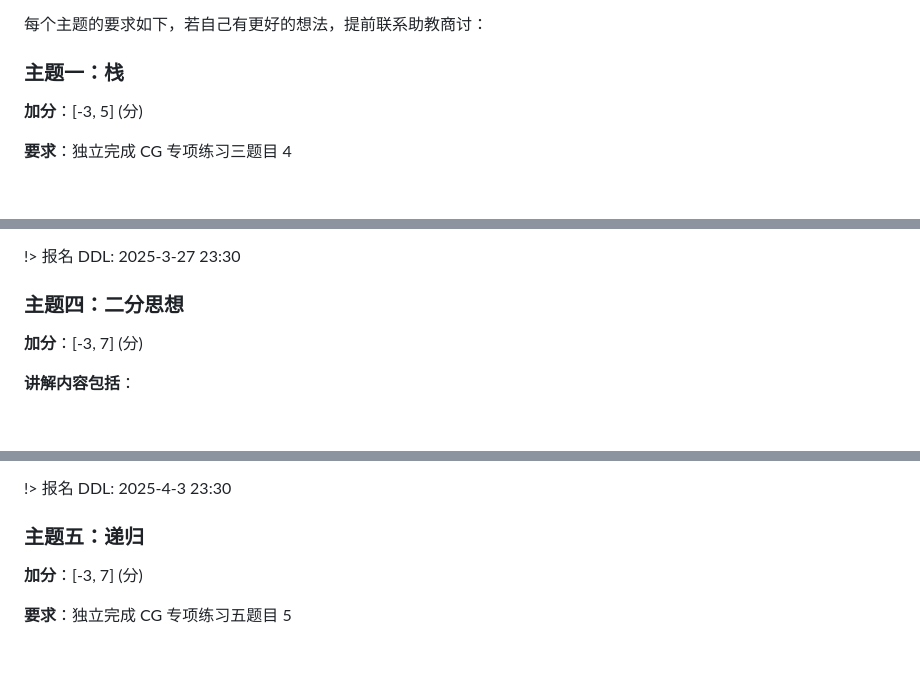
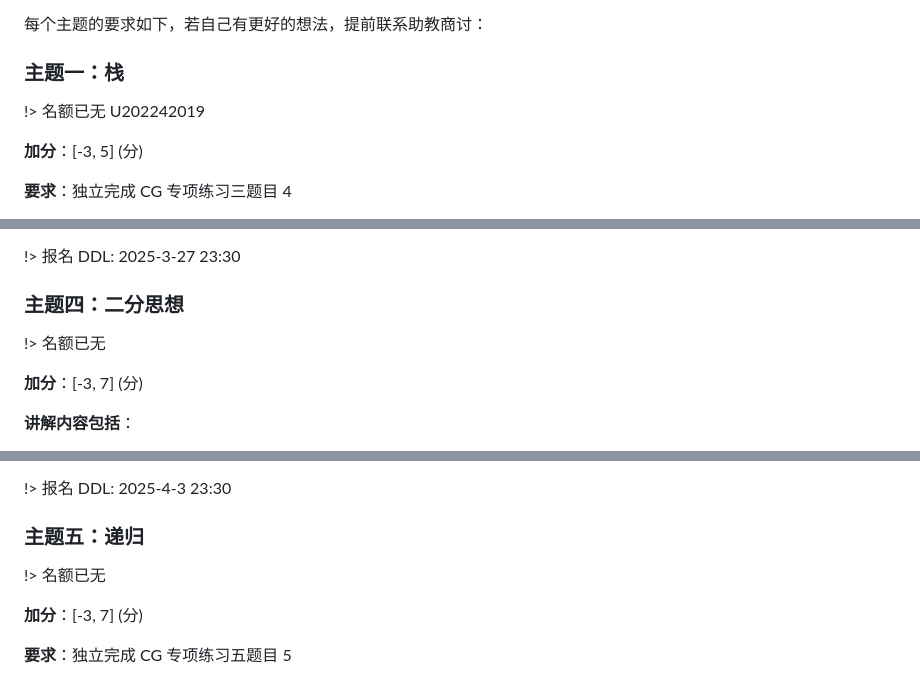
Before and after one commit to dmx20070206/ustb-programming, a Markdown page: docs/lecturer-recruitment/README.md, 3 parts joined by grey strips. Drawn GitHub-style; blank space fills up the shorter version.

Commit message:
📃 docs: change

```diff
--- a/docs/lecturer-recruitment/README.md
+++ b/docs/lecturer-recruitment/README.md
@@ -13,6 +13,8 @@
 每个主题的要求如下，若自己有更好的想法，提前联系助教商讨：
 
 ### 主题一：栈
+
+!> 名额已无 U202242019
 
 **加分**：[-3, 5] (分)
 
@@ -90,6 +92,8 @@
 
 ### 主题四：二分思想
 
+!> 名额已无
+
 **加分**：[-3, 7] (分)
 
 **讲解内容包括**：
@@ -114,6 +118,8 @@
 
 ### 主题五：递归
 
+!> 名额已无
+
 **加分**：[-3, 7] (分)
 
 **要求**：独立完成 CG 专项练习五题目 5
```
